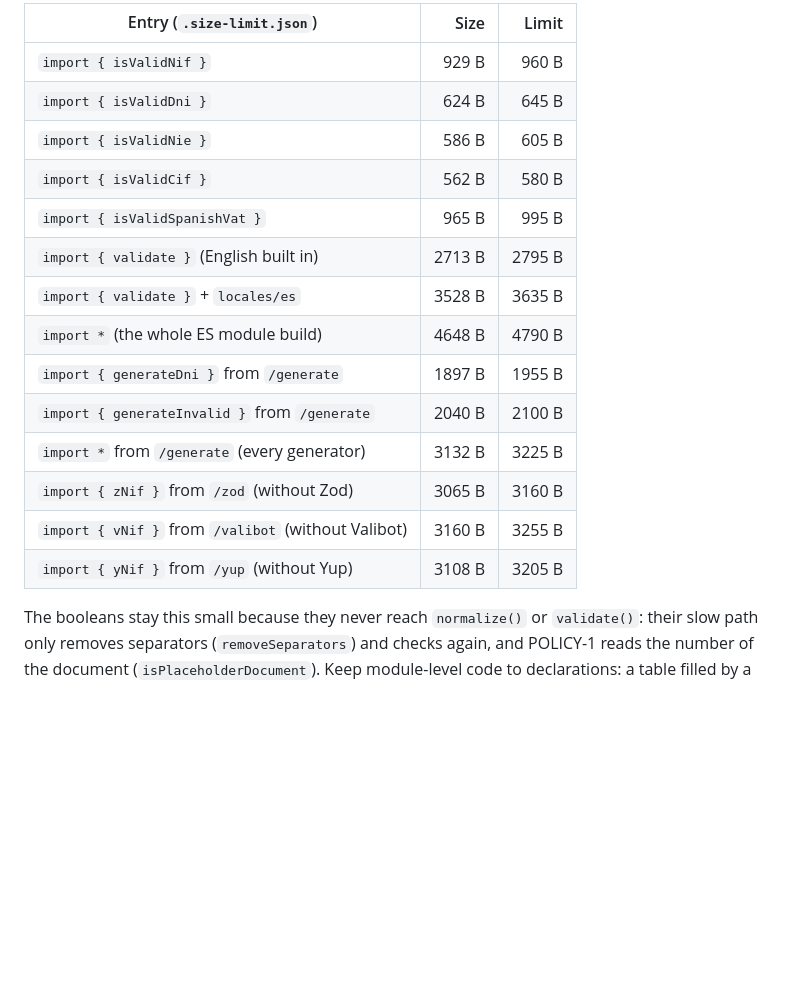
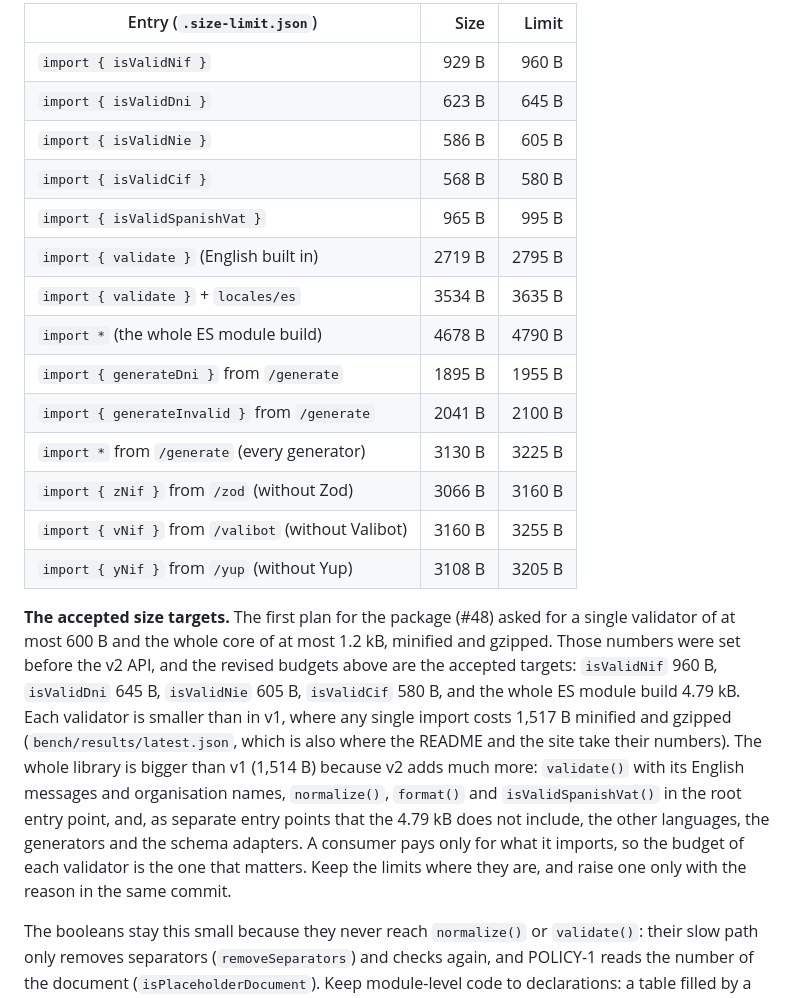
Before and after one commit to josegoval/nif-dni-nie-cif-validation, a Markdown page: CONTRIBUTING.md, the part around the change. Drawn GitHub-style; blank space fills up the shorter version.

Commit message:
docs(contributing): record the accepted size budgets and refresh the table
The size budgets of issue #48 (600 B per validator, 1.2 kB for the core) were set before
the v2 API. Record that the limits in .size-limit.json are the accepted targets, and why:
each validator is smaller than in v1 (1,517 B), and the whole library is bigger because
v2 adds validate(), its English messages, format() and more entry points.

The Size column of the table also drifted from `pnpm size`; it now has the measured
bytes of every entry. No limit changes.

Co-Authored-By: Claude Sonnet 5.5 <noreply@anthropic.com>

```diff
--- a/CONTRIBUTING.md
+++ b/CONTRIBUTING.md
@@ -94,19 +94,21 @@ The emitted code targets ES2016 (`target` in `tsconfig.json`), as v1 did, so it
 | Entry (`.size-limit.json`) | Size | Limit |
 | --- | ---: | ---: |
 | `import { isValidNif }` | 929 B | 960 B |
-| `import { isValidDni }` | 624 B | 645 B |
+| `import { isValidDni }` | 623 B | 645 B |
 | `import { isValidNie }` | 586 B | 605 B |
-| `import { isValidCif }` | 562 B | 580 B |
+| `import { isValidCif }` | 568 B | 580 B |
 | `import { isValidSpanishVat }` | 965 B | 995 B |
-| `import { validate }` (English built in) | 2713 B | 2795 B |
-| `import { validate }` + `locales/es` | 3528 B | 3635 B |
-| `import *` (the whole ES module build) | 4648 B | 4790 B |
-| `import { generateDni }` from `/generate` | 1897 B | 1955 B |
-| `import { generateInvalid }` from `/generate` | 2040 B | 2100 B |
-| `import *` from `/generate` (every generator) | 3132 B | 3225 B |
-| `import { zNif }` from `/zod` (without Zod) | 3065 B | 3160 B |
+| `import { validate }` (English built in) | 2719 B | 2795 B |
+| `import { validate }` + `locales/es` | 3534 B | 3635 B |
+| `import *` (the whole ES module build) | 4678 B | 4790 B |
+| `import { generateDni }` from `/generate` | 1895 B | 1955 B |
+| `import { generateInvalid }` from `/generate` | 2041 B | 2100 B |
+| `import *` from `/generate` (every generator) | 3130 B | 3225 B |
+| `import { zNif }` from `/zod` (without Zod) | 3066 B | 3160 B |
 | `import { vNif }` from `/valibot` (without Valibot) | 3160 B | 3255 B |
 | `import { yNif }` from `/yup` (without Yup) | 3108 B | 3205 B |
+
+**The accepted size targets.** The first plan for the package (#48) asked for a single validator of at most 600 B and the whole core of at most 1.2 kB, minified and gzipped. Those numbers were set before the v2 API, and the revised budgets above are the accepted targets: `isValidNif` 960 B, `isValidDni` 645 B, `isValidNie` 605 B, `isValidCif` 580 B, and the whole ES module build 4.79 kB. Each validator is smaller than in v1, where any single import costs 1,517 B minified and gzipped (`bench/results/latest.json`, which is also where the README and the site take their numbers). The whole library is bigger than v1 (1,514 B) because v2 adds much more: `validate()` with its English messages and organisation names, `normalize()`, `format()` and `isValidSpanishVat()` in the root entry point, and, as separate entry points that the 4.79 kB does not include, the other languages, the generators and the schema adapters. A consumer pays only for what it imports, so the budget of each validator is the one that matters. Keep the limits where they are, and raise one only with the reason in the same commit.
 
 The booleans stay this small because they never reach `normalize()` or `validate()`: their slow path only removes separators (`removeSeparators`) and checks again, and POLICY-1 reads the number of the document (`isPlaceholderDocument`). Keep module-level code to declarations: a table filled by a loop when the module loads can't be dropped by a bundler, so prefer a string or arithmetic.
 
```
